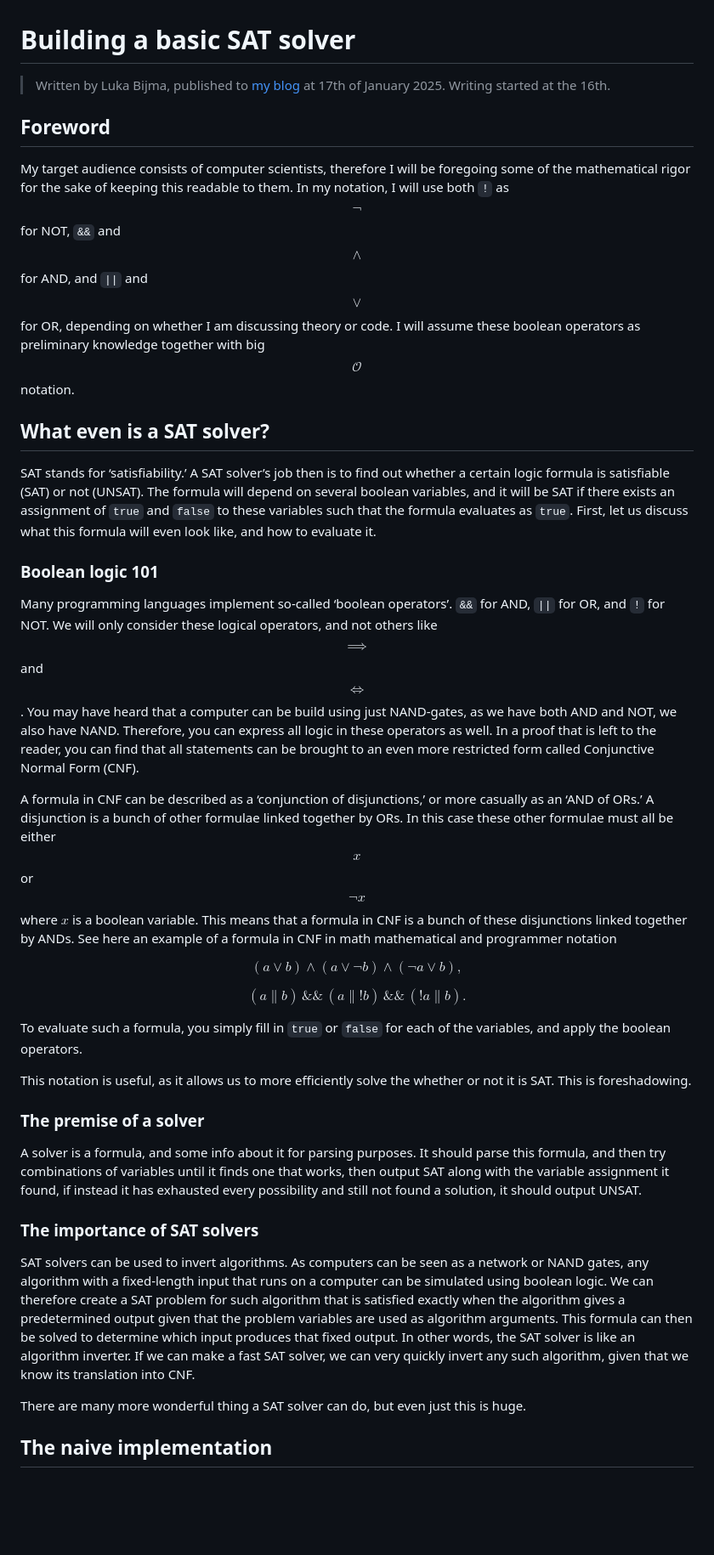
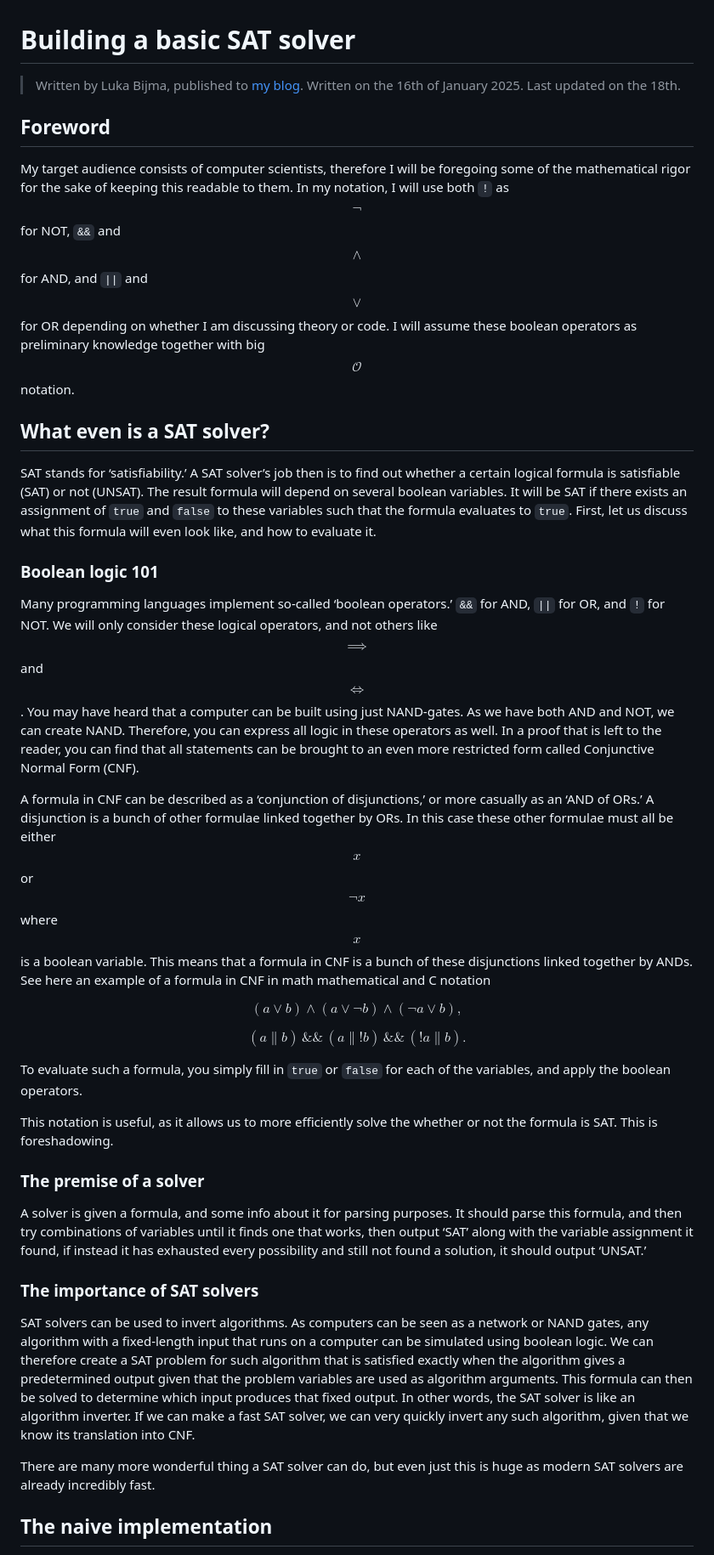
Before and after one commit to Kat-zorn/Kat-zorn.github.io, a Markdown page: blogs/003-Building-a-Basic-SAT-Solver.md, the part around one of its changes. Shown at 85% size. Rendered like a GitHub page; blank space fills up the shorter version.

```diff
--- a/blogs/003-Building-a-Basic-SAT-Solver.md
+++ b/blogs/003-Building-a-Basic-SAT-Solver.md
@@ -1,23 +1,24 @@
 # Building a basic SAT solver
 
-> Written by Luka Bijma, published to [my blog](https://blazing-blast.github.io/) at 17th of January 2025.
-> Writing started at the 16th.
+> Written by Luka Bijma, published to [my blog](https://blazing-blast.github.io/).
+> Written on the 16th of January 2025.
+> Last updated on the 18th.
 
 ## Foreword
 
 My target audience consists of computer scientists, therefore I will be foregoing some of the mathematical rigor for the sake of keeping this readable to them.
-In my notation, I will use both `!` as $$\lnot$$ for NOT, `&&` and $$\land$$ for AND, and `||` and $$\lor$$ for OR, depending on whether I am discussing theory or code.
+In my notation, I will use both `!` as $$\lnot$$ for NOT, `&&` and $$\land$$ for AND, and `||` and $$\lor$$ for OR depending on whether I am discussing theory or code.
 I will assume these boolean operators as preliminary knowledge together with big $$\mathcal{O}$$ notation.
 
 ## What even is a SAT solver?
 
-SAT stands for ‘satisfiability.’ A SAT solver’s job then is to find out whether a certain logic formula is satisfiable (SAT) or not (UNSAT). The formula will depend on several boolean variables, and it will be SAT if there exists an assignment of `true` and `false` to these variables such that the formula evaluates as `true`. First, let us discuss what this formula will even look like, and how to evaluate it.
+SAT stands for ‘satisfiability.’ A SAT solver’s job then is to find out whether a certain logical formula is satisfiable (SAT) or not (UNSAT). The result formula will depend on several boolean variables. It will be SAT if there exists an assignment of `true` and `false` to these variables such that the formula evaluates to `true`. First, let us discuss what this formula will even look like, and how to evaluate it.
 
 ### Boolean logic 101
 
-Many programming languages implement so-called ‘boolean operators’. `&&` for AND, `||` for OR, and `!` for NOT. We will only consider these logical operators, and not others like $$\implies$$ and $$\iff$$. You may have heard that a computer can be build using just NAND-gates, as we have both AND and NOT, we also have NAND. Therefore, you can express all logic in these operators as well. In a proof that is left to the reader, you can find that all statements can be brought to an even more restricted form called Conjunctive Normal Form (CNF).
+Many programming languages implement so-called ‘boolean operators.’ `&&` for AND, `||` for OR, and `!` for NOT. We will only consider these logical operators, and not others like $$\implies$$ and $$\iff$$. You may have heard that a computer can be built using just NAND-gates. As we have both AND and NOT, we can create NAND. Therefore, you can express all logic in these operators as well. In a proof that is left to the reader, you can find that all statements can be brought to an even more restricted form called Conjunctive Normal Form (CNF).
 
-A formula in CNF can be described as a ‘conjunction of disjunctions,’ or more casually as an ‘AND of ORs.’ A disjunction is a bunch of other formulae linked together by ORs. In this case these other formulae must all be either $$x$$ or $$\lnot x$$ where $x$ is a boolean variable. This means that a formula in CNF is a bunch of these disjunctions linked together by ANDs. See here an example of a formula in CNF in math mathematical and programmer notation
+A formula in CNF can be described as a ‘conjunction of disjunctions,’ or more casually as an ‘AND of ORs.’ A disjunction is a bunch of other formulae linked together by ORs. In this case these other formulae must all be either $$x$$ or $$\lnot x$$ where $$x$$ is a boolean variable. This means that a formula in CNF is a bunch of these disjunctions linked together by ANDs. See here an example of a formula in CNF in math mathematical and C notation
 
 $$(a \lor b) \land (a \lor \lnot b) \land (\lnot a \lor b),$$
 
@@ -25,17 +26,17 @@ $$(a \| b)\, \&\& \,(a \| !b)\, \&\& \,(!a \| b).$$
 
 To evaluate such a formula, you simply fill in `true` or `false` for each of the variables, and apply the boolean operators.
 
-This notation is useful, as it allows us to more efficiently solve the whether or not it is SAT. This is foreshadowing.
+This notation is useful, as it allows us to more efficiently solve the whether or not the formula is SAT. This is foreshadowing.
 
 ### The premise of a solver
 
-A solver is a formula, and some info about it for parsing purposes. It should parse this formula, and then try combinations of variables until it finds one that works, then output SAT along with the variable assignment it found, if instead it has exhausted every possibility and still not found a solution, it should output UNSAT.
+A solver is given a formula, and some info about it for parsing purposes. It should parse this formula, and then try combinations of variables until it finds one that works, then output ‘SAT’ along with the variable assignment it found, if instead it has exhausted every possibility and still not found a solution, it should output ‘UNSAT.’
 
 ### The importance of SAT solvers
 
 SAT solvers can be used to invert algorithms. As computers can be seen as a network or NAND gates, any algorithm with a fixed-length input that runs on a computer can be simulated using boolean logic. We can therefore create a SAT problem for such algorithm that is satisfied exactly when the algorithm gives a predetermined output given that the problem variables are used as algorithm arguments. This formula can then be solved to determine which input produces that fixed output. In other words, the SAT solver is like an algorithm inverter. If we can make a fast SAT solver, we can very quickly invert any such algorithm, given that we know its translation into CNF.
 
-There are many more wonderful thing a SAT solver can do, but even just this is huge.
+There are many more wonderful thing a SAT solver can do, but even just this is huge as modern SAT solvers are already incredibly fast.
 
 ## The naive implementation
 
```
Also changed, not shown: other parts of blogs/003-Building-a-Basic-SAT-Solver.md (+46 -27 lines).
